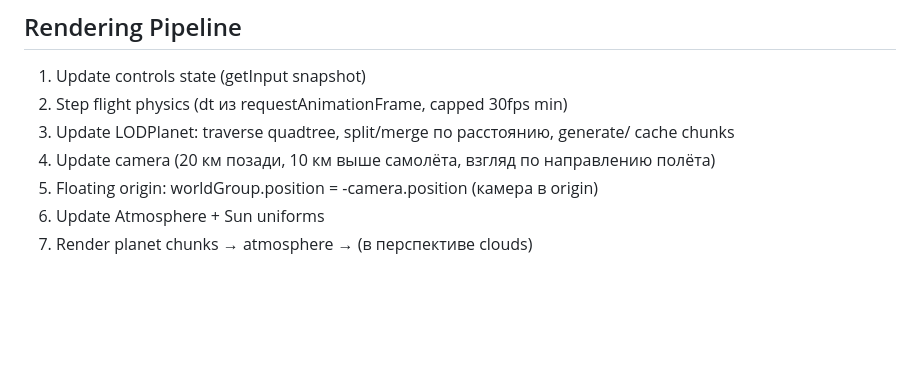
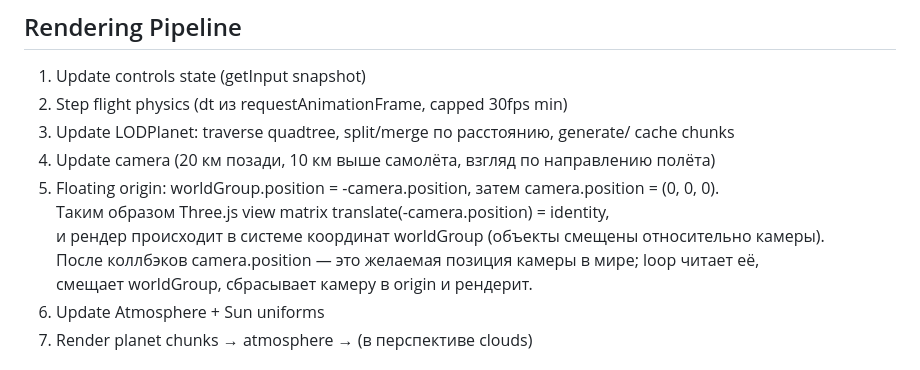
Before and after one commit to yamshchikoff/vibe-planet, a Markdown page: docs/architecture.md, the part around the change. GitHub-like rendering; blank space fills up the shorter version.

Commit message:
docs: document floating origin camera reset sequence
Co-Authored-By: Claude Opus 4.7 <noreply@anthropic.com>

```diff
--- a/docs/architecture.md
+++ b/docs/architecture.md
@@ -179,7 +179,11 @@ planet/
 2. Step flight physics (dt из requestAnimationFrame, capped 30fps min)
 3. Update LODPlanet: traverse quadtree, split/merge по расстоянию, generate/ cache chunks
 4. Update camera (20 км позади, 10 км выше самолёта, взгляд по направлению полёта)
-5. Floating origin: worldGroup.position = -camera.position (камера в origin)
+5. Floating origin: worldGroup.position = -camera.position, затем camera.position = (0, 0, 0).
+   Таким образом Three.js view matrix translate(-camera.position) = identity,
+   и рендер происходит в системе координат worldGroup (объекты смещены относительно камеры).
+   После коллбэков camera.position — это желаемая позиция камеры в мире; loop читает её,
+   смещает worldGroup, сбрасывает камеру в origin и рендерит.
 6. Update Atmosphere + Sun uniforms
 7. Render planet chunks → atmosphere → (в перспективе clouds)
 
```
